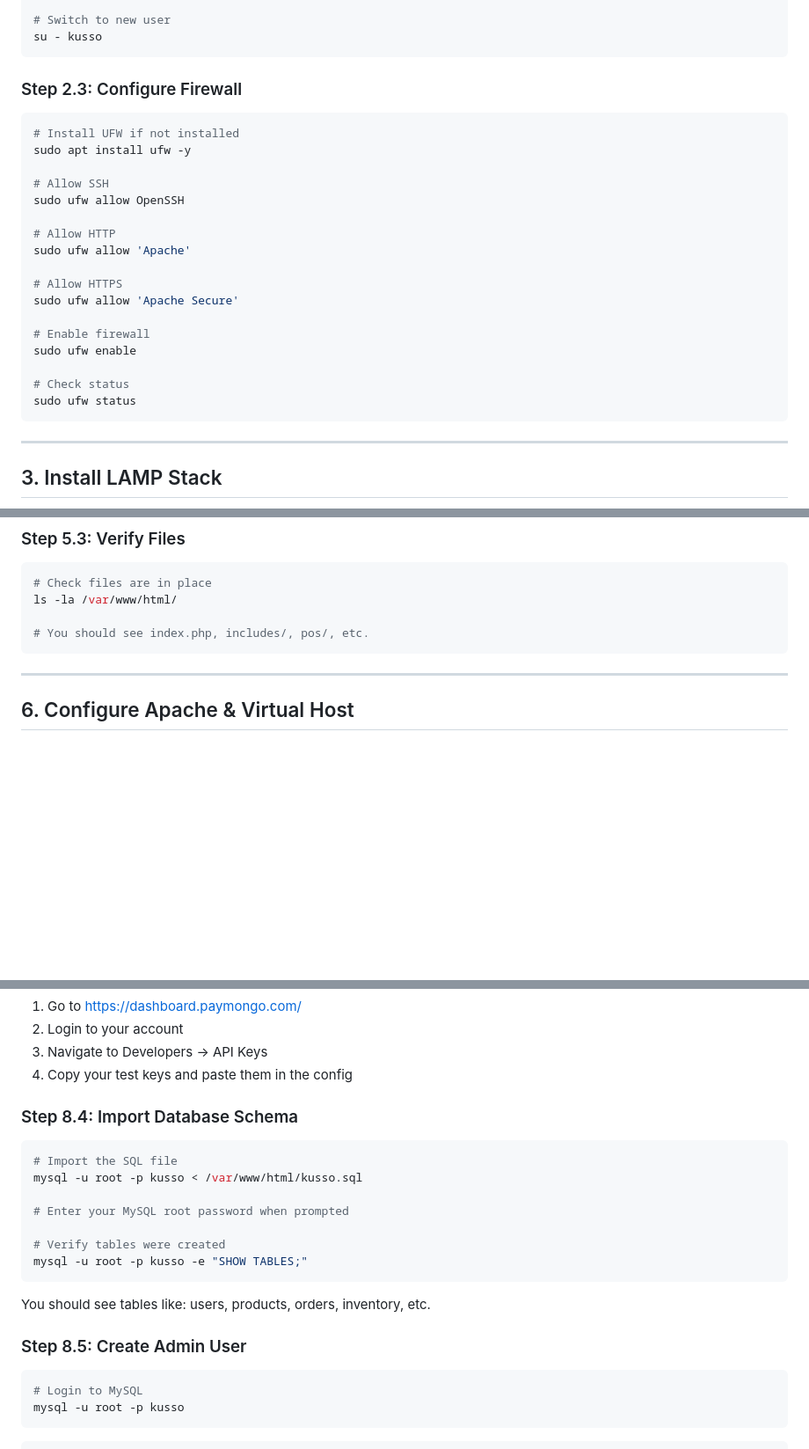
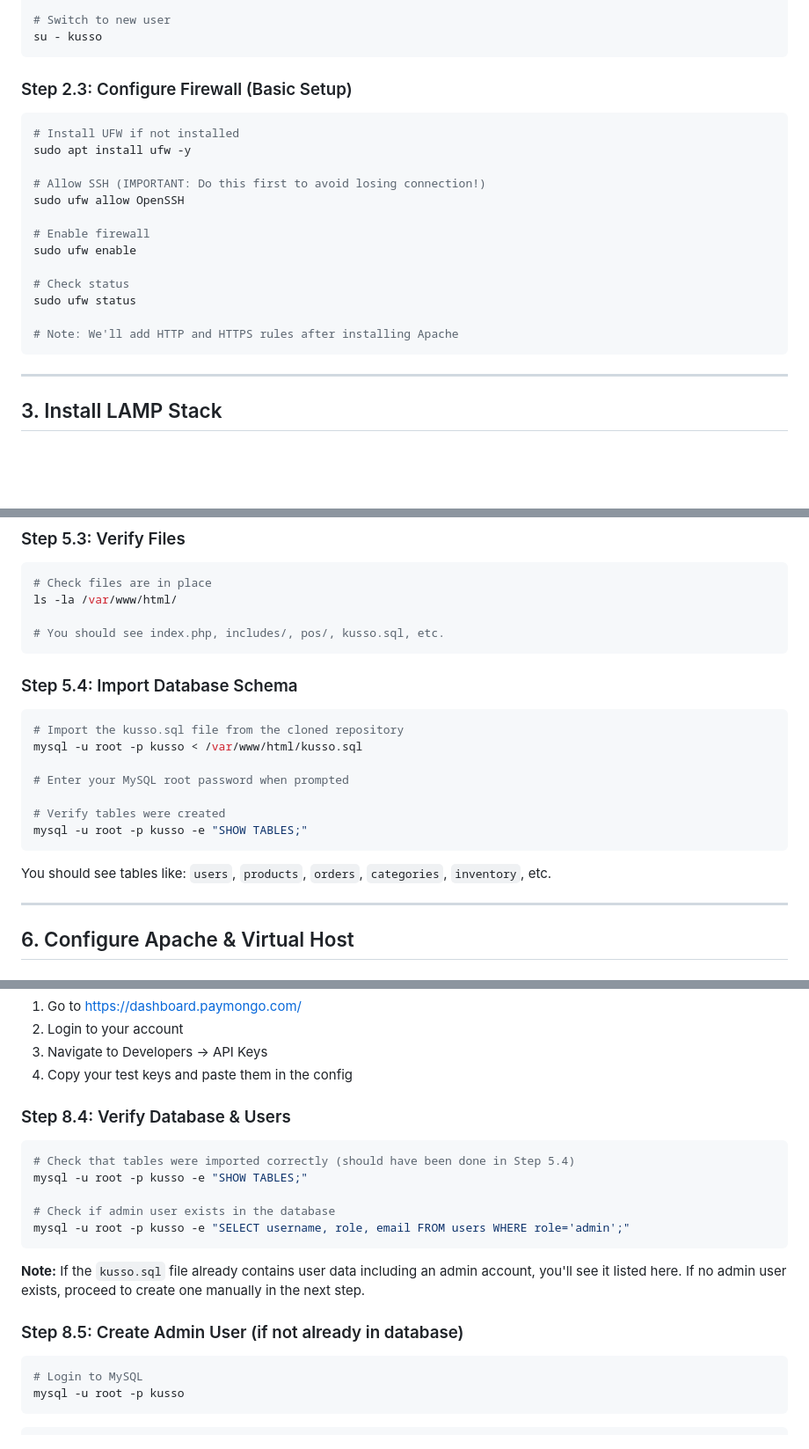
Before and after one commit to sh3ki/kusso, a Markdown page: DEPLOYMENT_GUIDE.md, 3 parts joined by grey strips. Shown: that part at 88% size. GitHub-like rendering; blank space fills up the shorter version.

````diff
--- a/DEPLOYMENT_GUIDE.md
+++ b/DEPLOYMENT_GUIDE.md
@@ -65,25 +65,21 @@ sudo usermod -aG sudo kusso
 su - kusso
 ```
 
-### Step 2.3: Configure Firewall
+### Step 2.3: Configure Firewall (Basic Setup)
 ```bash
 # Install UFW if not installed
 sudo apt install ufw -y
 
-# Allow SSH
+# Allow SSH (IMPORTANT: Do this first to avoid losing connection!)
 sudo ufw allow OpenSSH
-
-# Allow HTTP
-sudo ufw allow 'Apache'
-
-# Allow HTTPS
-sudo ufw allow 'Apache Secure'
 
 # Enable firewall
 sudo ufw enable
 
 # Check status
 sudo ufw status
+
+# Note: We'll add HTTP and HTTPS rules after installing Apache
 ```
 
 ---
@@ -270,8 +276,21 @@ scp -r c:\Users\USER\Documents\SYSTEMS\WEB\PHP\VANILLA\kusso\* username@YOUR_SER
 # Check files are in place
 ls -la /var/www/html/
 
-# You should see index.php, includes/, pos/, etc.
+# You should see index.php, includes/, pos/, kusso.sql, etc.
 ```
+
+### Step 5.4: Import Database Schema
+```bash
+# Import the kusso.sql file from the cloned repository
+mysql -u root -p kusso < /var/www/html/kusso.sql
+
+# Enter your MySQL root password when prompted
+
+# Verify tables were created
+mysql -u root -p kusso -e "SHOW TABLES;"
+```
+
+You should see tables like: `users`, `products`, `orders`, `categories`, `inventory`, etc.
 
 ---
 
@@ -485,20 +509,18 @@ define('PAYMONGO_API_URL', 'https://api.paymongo.com/v1');
 3. Navigate to Developers → API Keys
 4. Copy your test keys and paste them in the config
 
-### Step 8.4: Import Database Schema
+### Step 8.4: Verify Database & Users
 ```bash
-# Import the SQL file
-mysql -u root -p kusso < /var/www/html/kusso.sql
+# Check that tables were imported correctly (should have been done in Step 5.4)
+mysql -u root -p kusso -e "SHOW TABLES;"
 
-# Enter your MySQL root password when prompted
-
-# Verify tables were created
-mysql -u root -p kusso -e "SHOW TABLES;"
+# Check if admin user exists in the database
+mysql -u root -p kusso -e "SELECT username, role, email FROM users WHERE role='admin';"
 ```
 
-You should see tables like: users, products, orders, inventory, etc.
+**Note:** If the `kusso.sql` file already contains user data including an admin account, you'll see it listed here. If no admin user exists, proceed to create one manually in the next step.
 
-### Step 8.5: Create Admin User
+### Step 8.5: Create Admin User (if not already in database)
 ```bash
 # Login to MySQL
 mysql -u root -p kusso
````
Also changed, not shown: other parts of DEPLOYMENT_GUIDE.md (+19 -4 lines).
